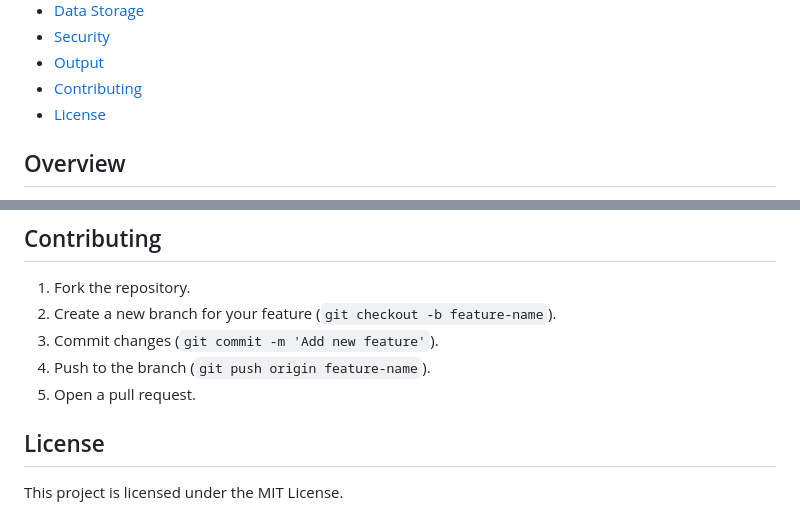
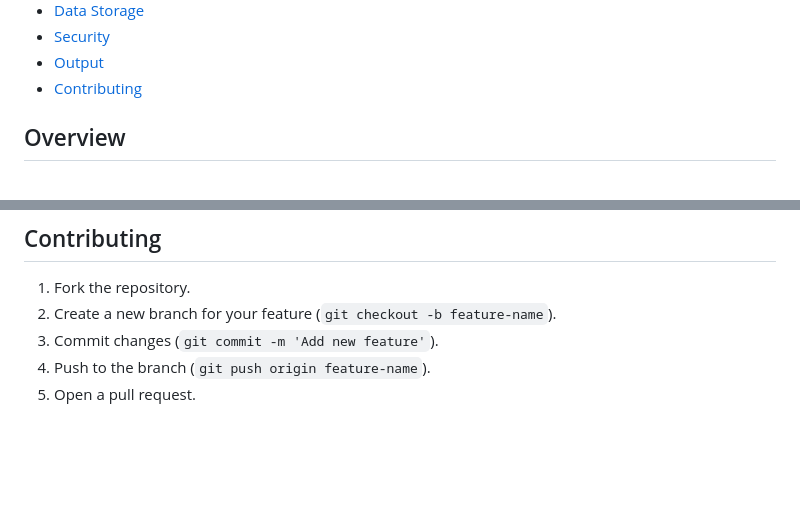
Before and after one commit to Ronak1414/mail-guardians, a Markdown page: README.md, 2 parts joined by grey strips. Rendered like a GitHub page; blank space fills up the shorter version.

Commit message:
fourth time updates on readmd

```diff
--- a/README.md
+++ b/README.md
@@ -17,7 +17,7 @@
 - [Security](#security)
 - [Output](#output)
 - [Contributing](#contributing)
-- [License](#license)
+
 
 ## Overview
 
@@ -140,7 +140,3 @@ Phishing attacks account for 94% of cyber incidents, often through malicious ema
 3. Commit changes (`git commit -m 'Add new feature'`).
 4. Push to the branch (`git push origin feature-name`).
 5. Open a pull request.
-
-## License
-
-This project is licensed under the MIT License.
```
